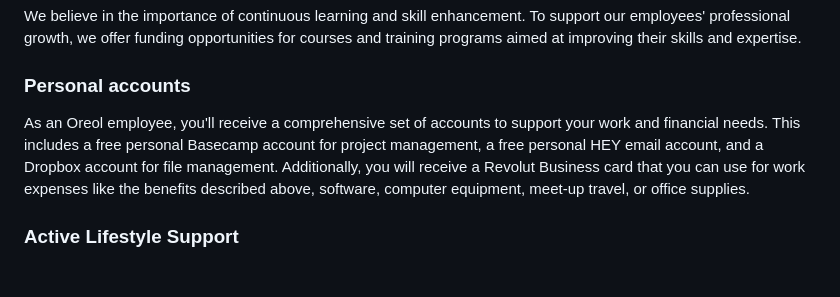
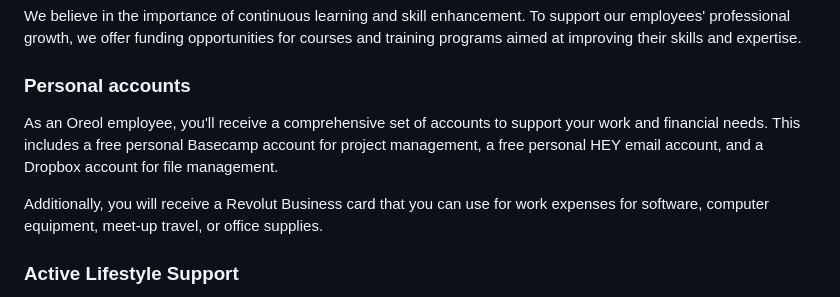
Before and after one commit to oreol-ag/oreol-web, a Markdown page: compensation-and-benefits.md, the part around the change. Drawn GitHub-style; blank space fills up the shorter version.

Commit message:
Update Revolut

```diff
--- a/compensation-and-benefits.md
+++ b/compensation-and-benefits.md
@@ -31,7 +31,9 @@ Oreol shares 10\% of its annual company profits with employees, which is distrib
 We believe in the importance of continuous learning and skill enhancement. To support our employees' professional growth, we offer funding opportunities for courses and training programs aimed at improving their skills and expertise.
 
 ### Personal accounts
-As an Oreol employee, you'll receive a comprehensive set of accounts to support your work and financial needs. This includes a free personal Basecamp account for project management, a free personal HEY email account, and a Dropbox account for file management. Additionally, you will receive a Revolut Business card that you can use for work expenses like the benefits described above, software, computer equipment, meet-up travel, or office supplies.
+As an Oreol employee, you'll receive a comprehensive set of accounts to support your work and financial needs. This includes a free personal Basecamp account for project management, a free personal HEY email account, and a Dropbox account for file management.
+
+Additionally, you will receive a Revolut Business card that you can use for work expenses for software, computer equipment, meet-up travel, or office supplies.
 
 ### Active Lifestyle Support
 We value your well-being and encourage an active lifestyle. We're committed to helping you stay fit and healthy. That's why we're happy to cover half the cost of your sports subscription, whether it's for CrossFit, yoga, or any other sports discipline you're passionate about.
```
Also changed, not shown: overleaf/compensation-and-benefits.md (+3 -1 lines).
